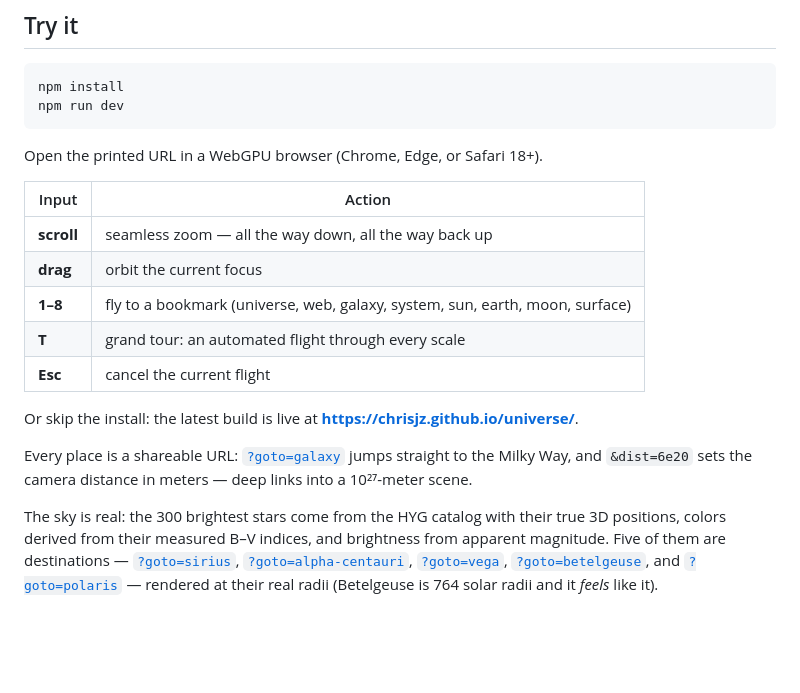
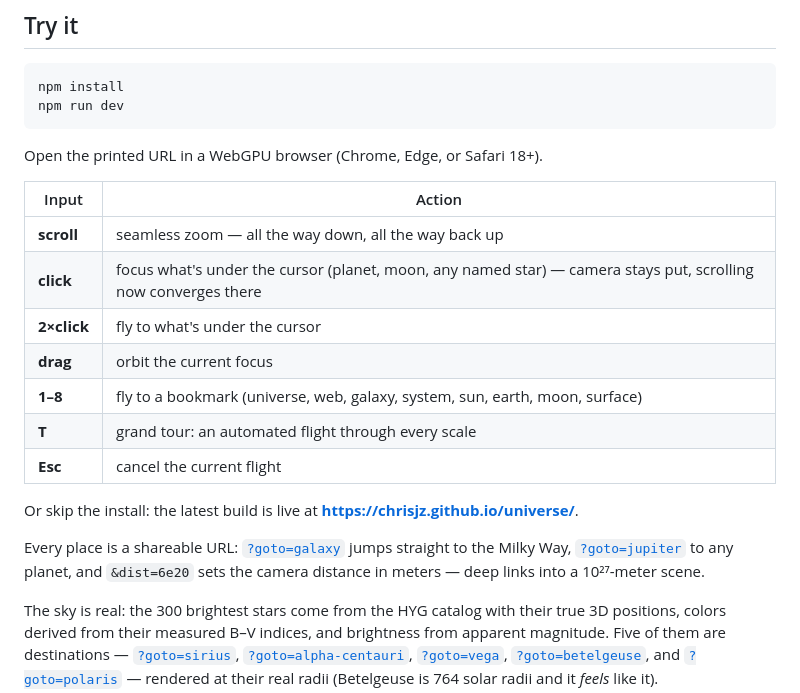
Before and after one commit to chrisjz/universe, a Markdown page: README.md, the part around one of its changes. GitHub-like rendering; blank space fills up the shorter version.

```diff
--- a/README.md
+++ b/README.md
@@ -38,20 +38,23 @@ npm run dev
 
 Open the printed URL in a WebGPU browser (Chrome, Edge, or Safari 18+).
 
-| Input      | Action                                                                       |
-| ---------- | ---------------------------------------------------------------------------- |
-| **scroll** | seamless zoom — all the way down, all the way back up                        |
-| **drag**   | orbit the current focus                                                      |
-| **1–8**    | fly to a bookmark (universe, web, galaxy, system, sun, earth, moon, surface) |
-| **T**      | grand tour: an automated flight through every scale                          |
-| **Esc**    | cancel the current flight                                                    |
+| Input       | Action                                                                                                         |
+| ----------- | -------------------------------------------------------------------------------------------------------------- |
+| **scroll**  | seamless zoom — all the way down, all the way back up                                                          |
+| **click**   | focus what's under the cursor (planet, moon, any named star) — camera stays put, scrolling now converges there |
+| **2×click** | fly to what's under the cursor                                                                                 |
+| **drag**    | orbit the current focus                                                                                        |
+| **1–8**     | fly to a bookmark (universe, web, galaxy, system, sun, earth, moon, surface)                                   |
+| **T**       | grand tour: an automated flight through every scale                                                            |
+| **Esc**     | cancel the current flight                                                                                      |
 
 Or skip the install: the latest build is live at
 **<https://chrisjz.github.io/universe/>**.
 
 Every place is a shareable URL: [`?goto=galaxy`](https://chrisjz.github.io/universe/?goto=galaxy)
-jumps straight to the Milky Way, and `&dist=6e20` sets the camera distance in
-meters — deep links into a 10²⁷-meter scene.
+jumps straight to the Milky Way, [`?goto=jupiter`](https://chrisjz.github.io/universe/?goto=jupiter)
+to any planet, and `&dist=6e20` sets the camera distance in meters — deep
+links into a 10²⁷-meter scene.
 
 The sky is real: the 300 brightest stars come from the HYG catalog with their
 true 3D positions, colors derived from their measured B–V indices, and
```
Also changed, not shown: other parts of README.md (+1 -1 lines), docs/screenshots/earth.png, docs/screenshots/galaxy.png, docs/screenshots/sun.png, docs/screenshots/surface.png, docs/screenshots/system.png, docs/screenshots/universe.png, 4 other files.
